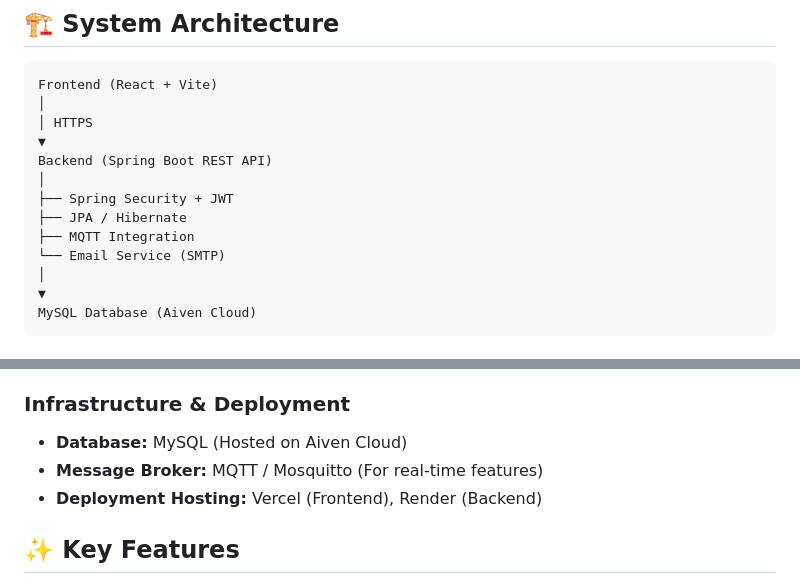
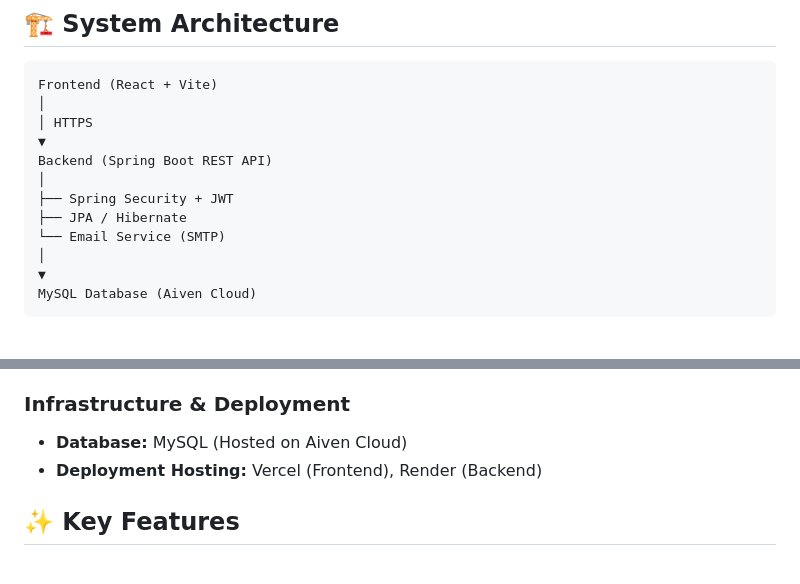
Before and after one commit to taitran05072006/GoMart, a Markdown page: README.md, 2 parts joined by grey strips. Rendered like a GitHub page.

Commit message:
docs: remove unhandled MQTT references from README

```diff
--- a/README.md
+++ b/README.md
@@ -16,7 +16,6 @@ Backend (Spring Boot REST API)
 │
 ├── Spring Security + JWT
 ├── JPA / Hibernate
-├── MQTT Integration
 └── Email Service (SMTP)
 │
 ▼
@@ -74,7 +73,6 @@ MySQL Database (Aiven Cloud)
 
 ### Infrastructure & Deployment
 - **Database:** MySQL (Hosted on Aiven Cloud)
-- **Message Broker:** MQTT / Mosquitto (For real-time features)
 - **Deployment Hosting:** Vercel (Frontend), Render (Backend)
 
 ## ✨ Key Features
```
